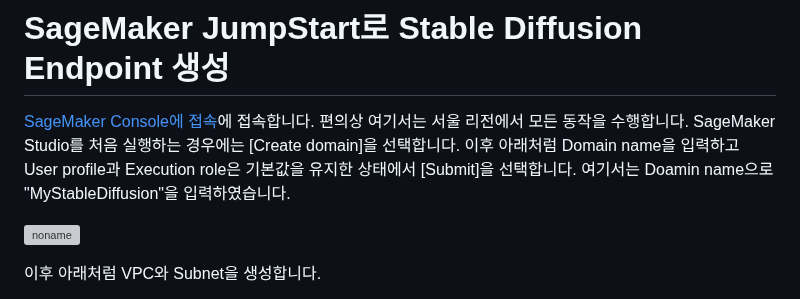
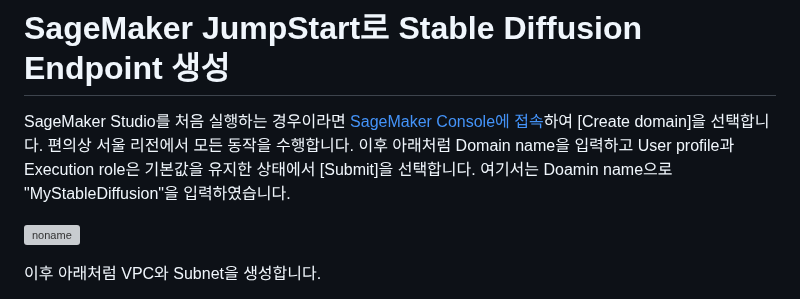
Before and after one commit to kyopark2014/stable-diffusion-api-server, a Markdown page: endpoint.md, the part around the change. Rendered like a GitHub page; grey boxes are pictures that could not be loaded.

```diff
--- a/endpoint.md
+++ b/endpoint.md
@@ -1,6 +1,6 @@
 # SageMaker JumpStart로 Stable Diffusion Endpoint 생성
 
-[SageMaker Console에 접속](https://ap-northeast-2.console.aws.amazon.com/sagemaker/home?region=ap-northeast-2#/studio/)에 접속합니다. 편의상 여기서는 서울 리전에서 모든 동작을 수행합니다. SageMaker Studio를 처음 실행하는 경우에는 [Create domain]을 선택합니다. 이후 아래처럼 Domain name을 입력하고 User profile과 Execution role은 기본값을 유지한 상태에서 [Submit]을 선택합니다. 여기서는 Doamin name으로 "MyStableDiffusion"을 입력하였습니다.
+SageMaker Studio를 처음 실행하는 경우이라면 [SageMaker Console에 접속](https://ap-northeast-2.console.aws.amazon.com/sagemaker/home?region=ap-northeast-2#/studio/)하여 [Create domain]을 선택합니다. 편의상 서울 리전에서 모든 동작을 수행합니다. 이후 아래처럼 Domain name을 입력하고 User profile과 Execution role은 기본값을 유지한 상태에서 [Submit]을 선택합니다. 여기서는 Doamin name으로 "MyStableDiffusion"을 입력하였습니다.
 
 ![noname](https://user-images.githubusercontent.com/52392004/217717253-08a486aa-2746-4e88-8142-7f5505bd657c.png)
 
```
